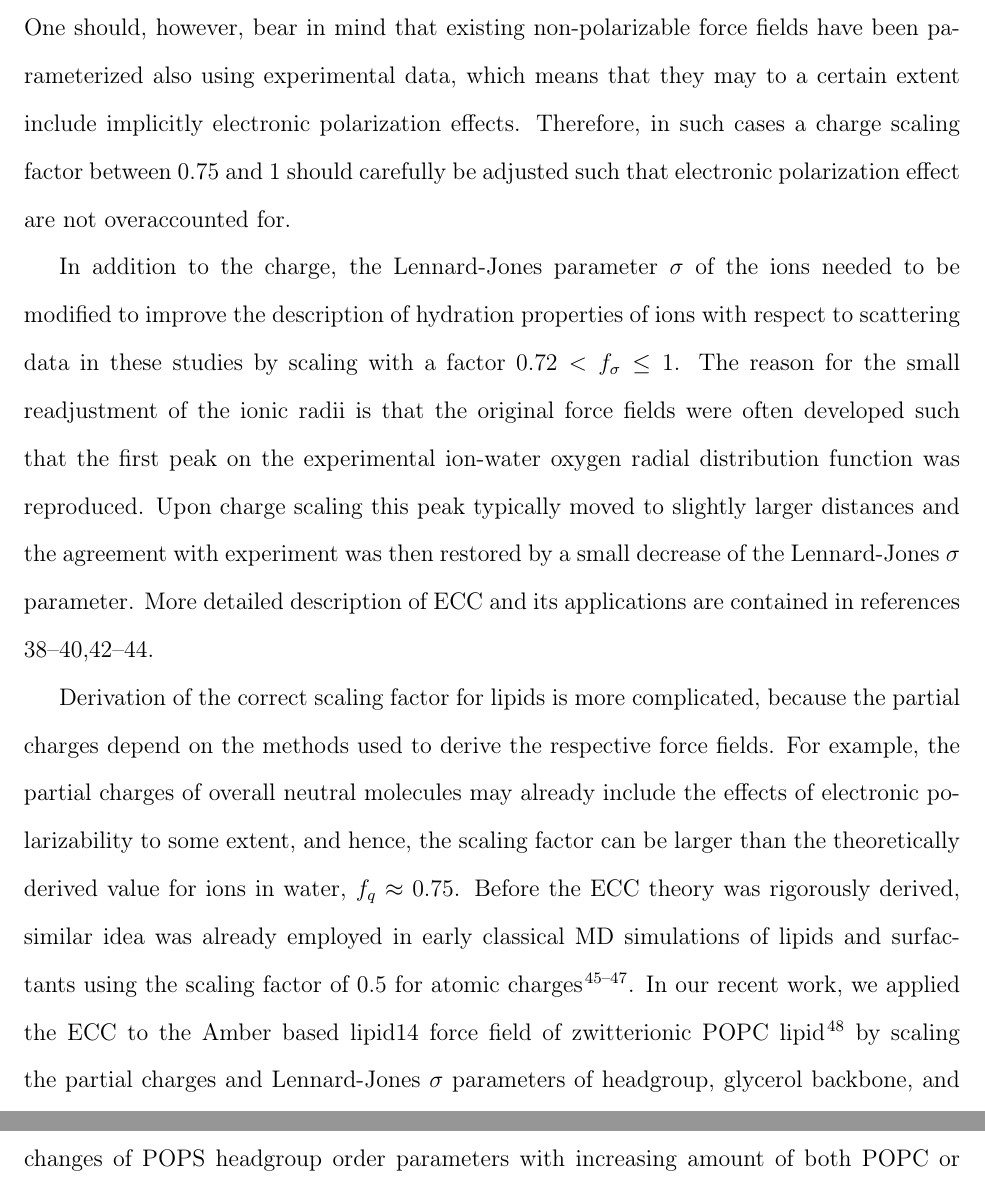
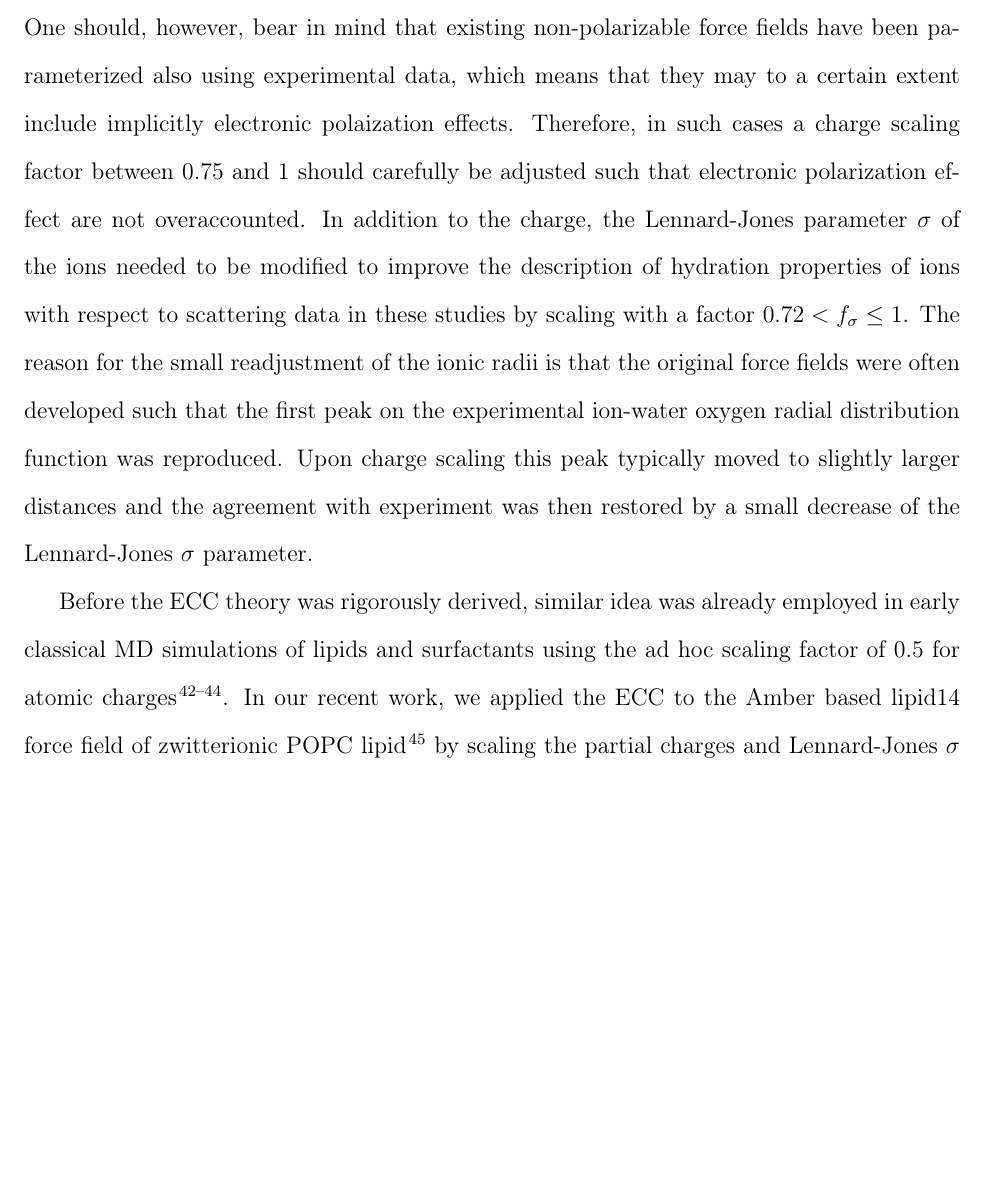
Before and after one commit to jmelcr/ecc_lipids, a LaTeX paper (Manuscript/manuscript.tex): two parts of pages 5 and 17 of 35 before the commit and part of page 5 of 35 after it, the two joined at a grey line, cut so that both start at the same text, the shorter picture padded with empty space. Compiled offline with pdfLaTeX.

Commit message:
Update text

```diff
--- a/Manuscript/manuscript.tex
+++ b/Manuscript/manuscript.tex
@@ -324,22 +324,20 @@ equivalent by scaling the charges by a factor of ~0.75 \cite{leontyev09,leontyev
 This electronic continuum correction (ECC), which can be view as a mean-field continuum way for accounting for electronic polarization,
 has been shown to significantly improve the description of interactions between aqueous ions and biologically relevant charged groups \cite{pluharova13,kohagen14,kohagen14b,melcr18,xie16,kroutil17,bruce18}
 %[dx.doi.org/10.1021/jp402532e, dx.doi.org/10.1021/jp5005693, dx.doi.org/10.1021/jz502099g, DOI: 10.1021/acs.jpcb.7b12510, https://doi.org/10.1021/acs.jpcb.5b10755, DOI:10.1007/s00894-017-3490-x, https://doi.org/10.1063/1.5017101].
-This correction is particularly important for high charge density species where it helps to remove artifacts such as excessive ion pairing in water [dx.doi.org/10.1021/jp402532e, dx.doi.org/10.1021/jp310719g]. One should, however, bear in mind that existing non-polarizable force fields have been parameterized also using experimental data, which means that they may to a certain extent include implicitly electronic polarization effects. Therefore, in such cases a charge scaling factor between 0.75 and 1 should carefully be adjusted such that electronic polarization effect are not overaccounted for.
-
-
+This correction is particularly important for high charge density species where it helps to remove artifacts such as excessive ion pairing in water [dx.doi.org/10.1021/jp402532e, dx.doi.org/10.1021/jp310719g]. One should, however, bear in mind that existing non-polarizable force fields have been parameterized also using experimental data, which means that they may to a certain extent include implicitly electronic polaization effects. Therefore, in such cases a charge scaling factor between 0.75 and 1 should carefully be adjusted such that electronic polarization effect are not overaccounted.
 In addition to the charge, the Lennard-Jones parameter~$\sigma$ of the ions needed to be modified
 to improve the description of hydration properties of ions with respect to scattering data in these studies
 by scaling with a factor $ 0.72 < f_\sigma \leq 1$.
 The reason for the small readjustment of the ionic radii is that the original force fields were often developed such that the first peak on the experimental ion-water oxygen radial distribution function was reproduced.
 Upon charge scaling this peak typically moved to slightly larger distances and the agreement with experiment was then restored by a small decrease of the Lennard-Jones~$\sigma$ parameter.
-More detailed description of ECC and its applications are contained in references \citenum{melcr18, martinek17, Pluharova2014, leontyev09, leontyev11, leontyev14}.
+%More detailed description of ECC and its applications are contained in references \citenum{melcr18, martinek17, Pluharova2014, leontyev09, leontyev11, leontyev14}.
 
-Derivation of the correct scaling factor for lipids is more complicated, because
-the partial charges depend on the methods used to derive the respective force fields.
-For example, the partial charges of overall neutral molecules may already include the effects of electronic polarizability to some extent,
-and hence, the scaling factor can be larger than the theoretically derived value for ions in water, $f_q \approx 0.75$.
+%Derivation of the correct scaling factor for lipids is more complicated, because
+%the partial charges depend on the methods used to derive the respective force fields.
+%For example, the partial charges of overall neutral molecules may already include the effects of electronic polarizability to some extent,
+%and hence, the scaling factor can be larger than the theoretically derived value for ions in water, $f_q \approx 0.75$.
 Before the ECC theory was rigorously derived, similar idea was already employed in early classical
-MD simulations of lipids and surfactants using the scaling factor of 0.5 for atomic charges  \cite{jonsson86,egberts94, berendsen1996}.
+MD simulations of lipids and surfactants using the ad hoc scaling factor of 0.5 for atomic charges  \cite{jonsson86,egberts94, berendsen1996}.
 In our recent work, we applied the ECC to the Amber based lipid14 force field of zwitterionic POPC lipid \cite{dickson14}
 by scaling the partial charges and Lennard-Jones~$\sigma$ parameters of headgroup, glycerol backbone,
 and carbonyl regions \cite{melcr18}. The scaling factors were optimized to reproduce
```
